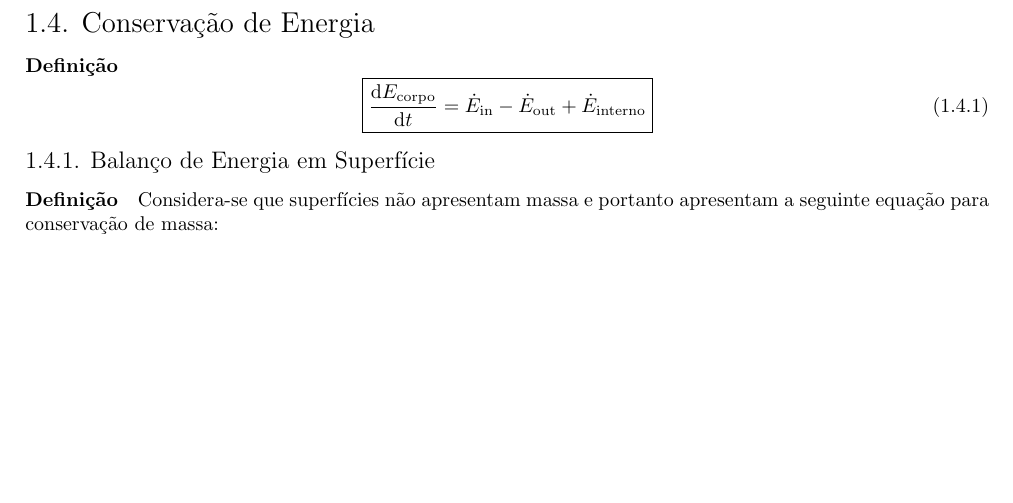
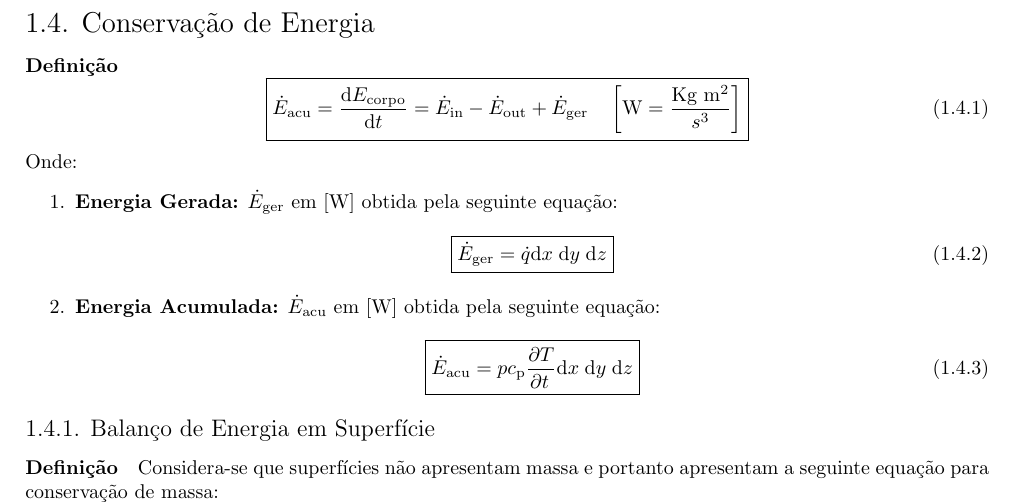
Before and after one commit to tr0fin0/classes_unicamp, a LaTeX document (es570/es570.tex): part of page 5 of 5, cut so that both start at the same text, the shorter picture padded with empty space. Compiled offline with pdfLaTeX.

Commit message:
:sparkles: edit equation

```diff
--- a/es570/es570.tex
+++ b/es570/es570.tex
@@ -200,9 +200,33 @@
             \paragraph{Definição}
                 \begin{equation}
                     \boxed{
-                        \diff{E_{\text{corpo}}}{t} = \dot{E}_{\text{in}} - \dot{E}_{\text{out}} + \dot{E}_{\text{interno}}
+                        \dot{E}_{\text{acu}} =
+                        \diff{E_{\text{corpo}}}{t} =
+                        \dot{E}_{\text{in}} -
+                        \dot{E}_{\text{out}} +
+                        \dot{E}_{\text{ger}}
+                        \quad
+                        \left[
+                            \text{W} = \frac{\text{Kg m\textsuperscript{2}}}{s\textsuperscript{3}}
+                        \right]
                     }
                 \end{equation}
+            Onde:
+                \begin{enumerate}[noitemsep]
+                    \item \textbf{Energia Gerada:} $\dot{E}_{\text{ger}}$ em $[\text{W}]$ obtida pela seguinte equação:
+                        \begin{equation}
+                            \boxed{
+                                \dot{E}_{\text{ger}} = \dot{q} \text{d}x\; \text{d}y\; \text{d}z
+                            }
+                        \end{equation}
+
+                    \item \textbf{Energia Acumulada:} $\dot{E}_{\text{acu}}$ em $[\text{W}]$ obtida pela seguinte equação:
+                        \begin{equation}
+                            \boxed{
+                                \dot{E}_{\text{acu}} = p c_{\text{p}} \diffp{T}{t} \text{d}x\; \text{d}y\; \text{d}z
+                            }
+                        \end{equation}
+                \end{enumerate}
 
         \subsubsection{Balanço de Energia em Superfície}
             \paragraph{Definição}Considera-se que superfícies não apresentam massa e portanto apresentam a seguinte equação para conservação de massa:
```
